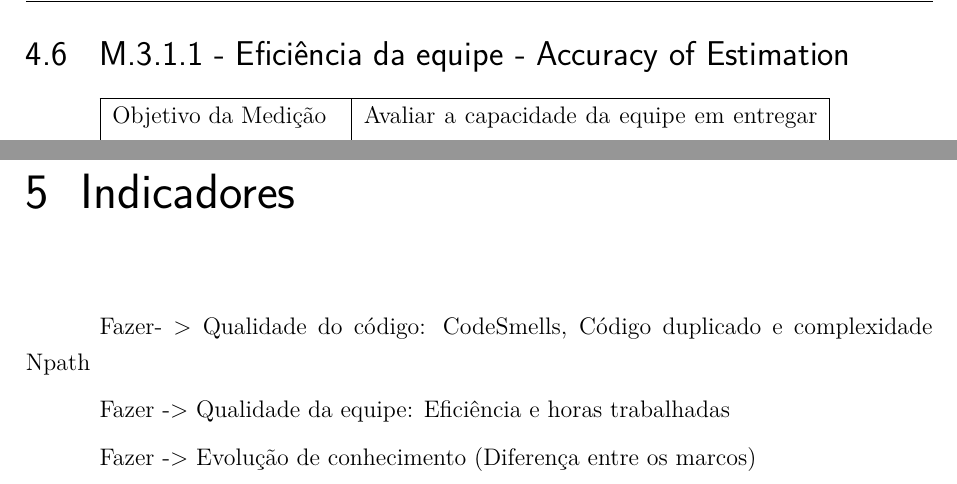
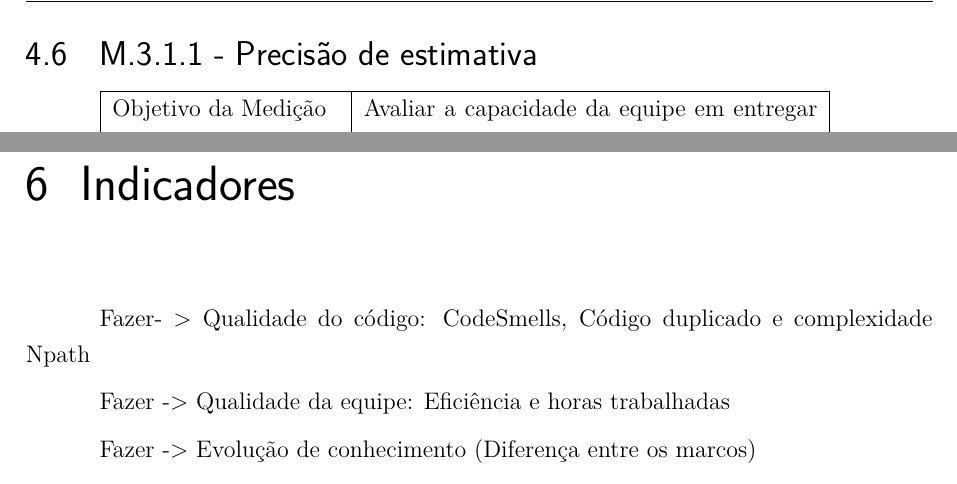
Before and after one commit to medicao-201701/Plano-de-Medicoes, a LaTeX thesis (main.tex, which reads editaveis/matriz.tex, editaveis/metodologia.tex, fixos/pacotes.tex): two parts of pages 15 and 16 of 17 before the commit and two parts of pages 15 and 17 of 18 after it, joined at a grey line, cut at the place of the change. Compiled offline with pdfLaTeX.

Commit message:
Criando matriz

```diff
--- /dev/null
+++ b/editaveis/matriz.tex
@@ -0,0 +1,3 @@
+\chapter{Matriz de Rastreabilidade}
+
+\includegraphics[scale=0.5]{matriz}
--- a/editaveis/metodologia.tex
+++ b/editaveis/metodologia.tex
@@ -113,7 +113,7 @@
 	% \hline
 	%\end{tabular}
 
-\section{M.3.1.1 - Eficiência da equipe - Accuracy of Estimation} % Eficiencia para produzir artefatos
+\section{M.3.1.1 - Precisão de estimativa} % Eficiencia para produzir artefatos
 
 	\begin{tabular}{ |p{4cm}|p{8cm}|  }
 	 \hline
--- a/fixos/pacotes.tex
+++ b/fixos/pacotes.tex
@@ -8,6 +8,7 @@
 \usepackage{indentfirst}
 \usepackage{color}
 \usepackage{graphicx}
+\graphicspath{ {figuras/} }
 \usepackage{units}
 \usepackage[brazilian,hyperpageref]{backref}
 \usepackage[alf]{abntex2cite}
--- a/main.tex
+++ b/main.tex
@@ -19,6 +19,7 @@
 \input{editaveis/introducao}
 \input{editaveis/fundamentacao}
 \input{editaveis/metodologia}
+\input{editaveis/matriz}
 \input{editaveis/equipe}
 
 \postextual
```
Also changed, not shown: Makefile, 1 other file.
